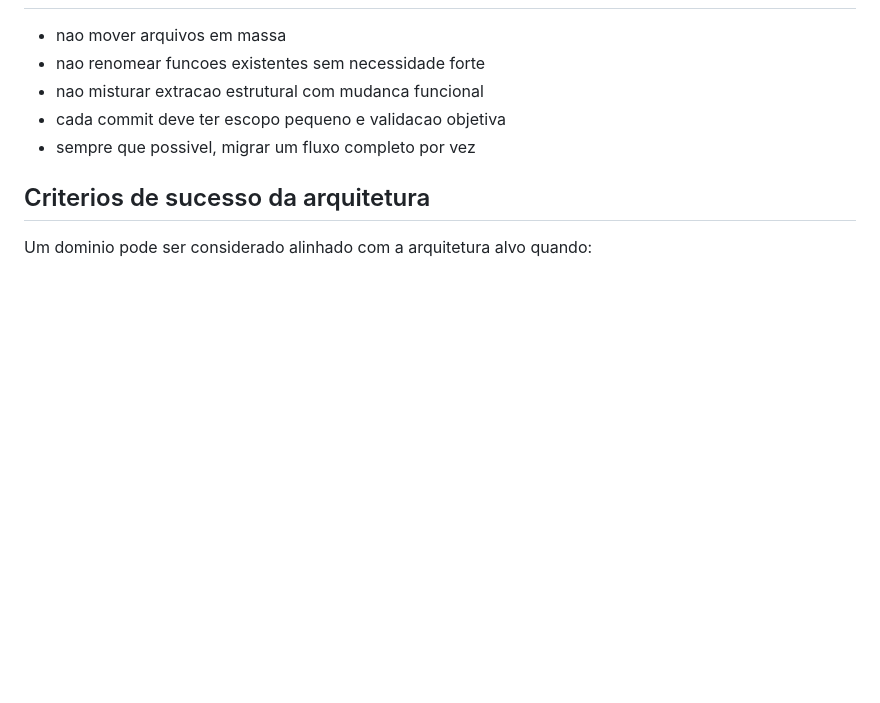
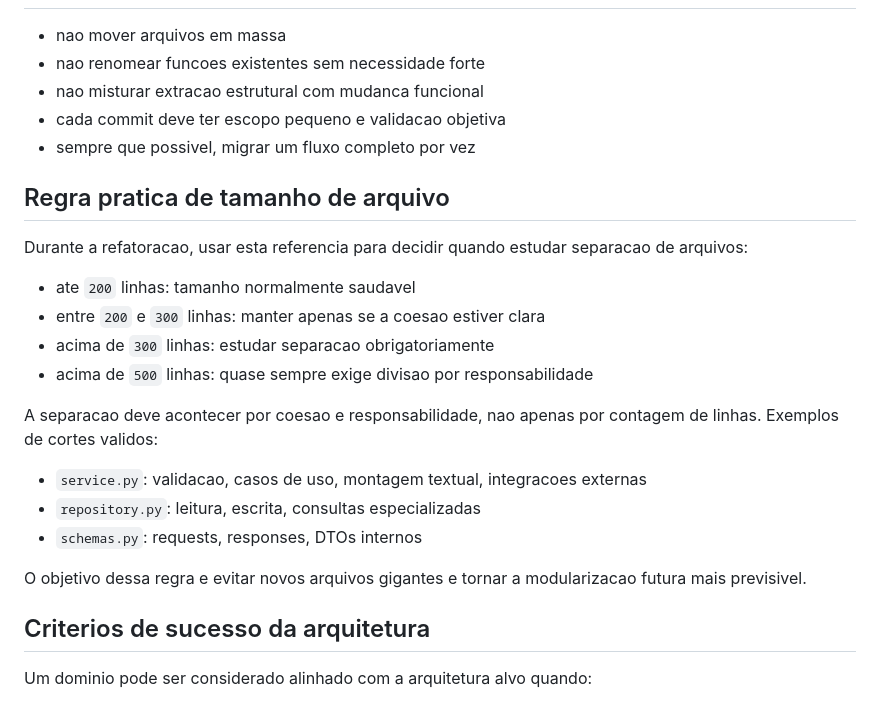
Before and after one commit to lucaoverso/impress, a Markdown page: docs/arquitetura.md, the part around the change. GitHub-like rendering; blank space fills up the shorter version.

Commit message:
docs(refatoracao): define regra de tamanho de arquivos

```diff
--- a/docs/arquitetura.md
+++ b/docs/arquitetura.md
@@ -186,6 +186,24 @@ Na pratica, a migracao pode seguir esta ordem:
 - cada commit deve ter escopo pequeno e validacao objetiva
 - sempre que possivel, migrar um fluxo completo por vez
 
+## Regra pratica de tamanho de arquivo
+
+Durante a refatoracao, usar esta referencia para decidir quando estudar separacao de arquivos:
+
+- ate `200` linhas: tamanho normalmente saudavel
+- entre `200` e `300` linhas: manter apenas se a coesao estiver clara
+- acima de `300` linhas: estudar separacao obrigatoriamente
+- acima de `500` linhas: quase sempre exige divisao por responsabilidade
+
+A separacao deve acontecer por coesao e responsabilidade, nao apenas por contagem de linhas.
+Exemplos de cortes validos:
+
+- `service.py`: validacao, casos de uso, montagem textual, integracoes externas
+- `repository.py`: leitura, escrita, consultas especializadas
+- `schemas.py`: requests, responses, DTOs internos
+
+O objetivo dessa regra e evitar novos arquivos gigantes e tornar a modularizacao futura mais previsivel.
+
 ## Criterios de sucesso da arquitetura
 
 Um dominio pode ser considerado alinhado com a arquitetura alvo quando:
```
Also changed, not shown: docs/checklist_pr_refatoracao.md (+4 -0 lines), docs/guia-commits-e-alteracoes.md (+6 -0 lines).
